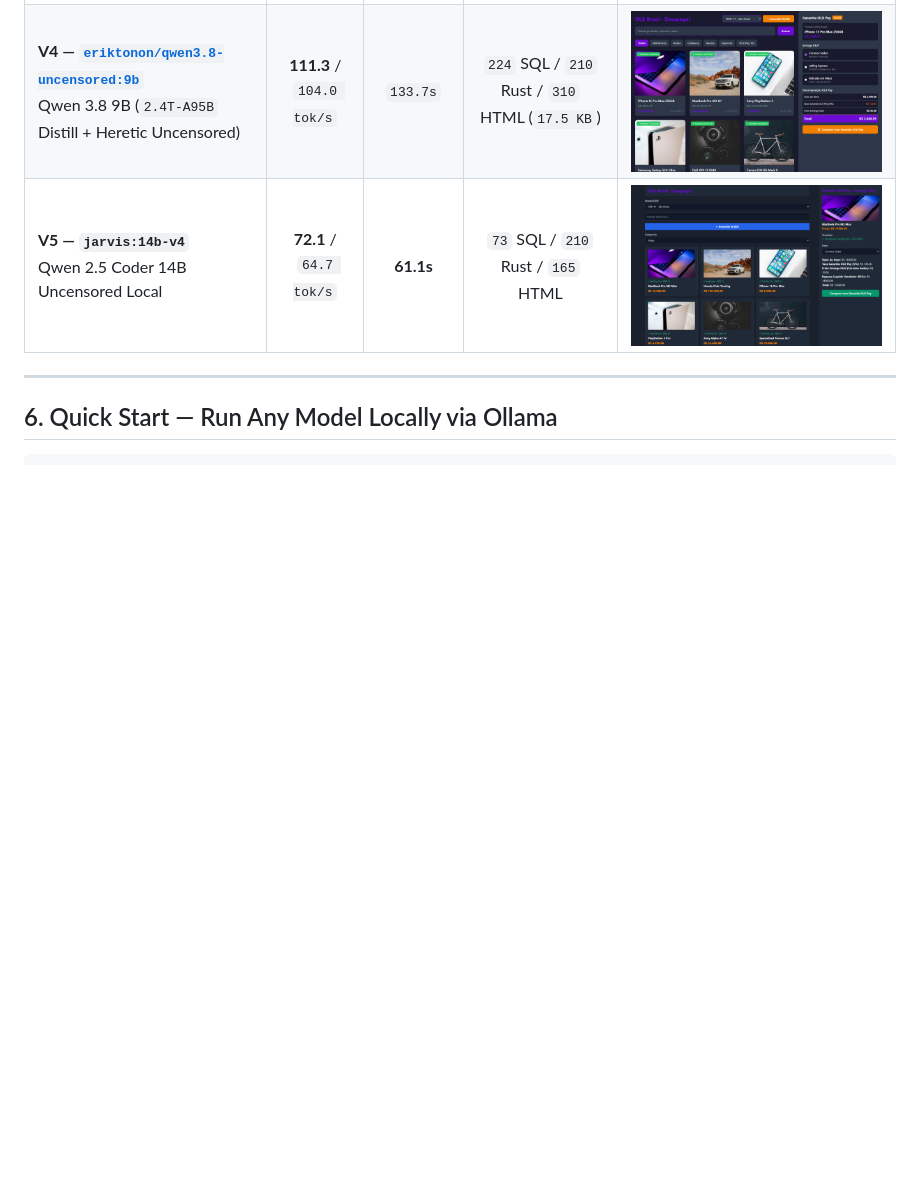
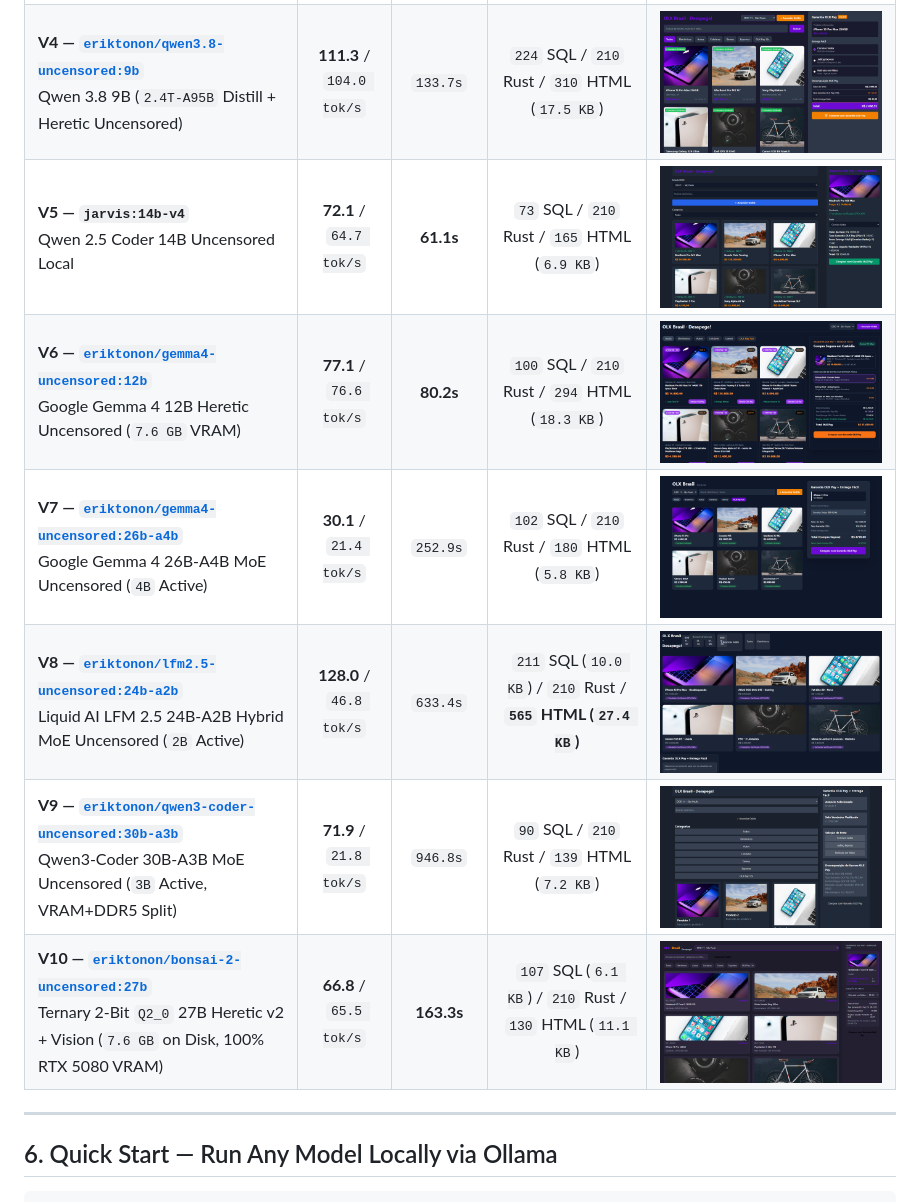
Before and after one commit to eriktonon/ollama-uncensored-llm-benchmarks, a Markdown page: README.md, the part around one of its changes. GitHub-like rendering; pictures changed too: assets/olx_v10_bonsai2_27b.png (added), assets/olx_v6_gemma4_12b.png (added), assets/olx_v7_gemma4_26b_a4b.png (added); blank space fills up the shorter version.

Commit message:
feat(jarvis-benchmark): add V6-V10 Next-Gen Uncensored 4-Wave OLX Clone builds and rendered UI screenshots

```diff
--- a/README.md
+++ b/README.md
@@ -167,5 +167,10 @@ In addition to CLI/API kernel benchmarks, 5 local uncensored models (`8B` to `14
 | **V4 — [`eriktonon/qwen3.8-uncensored:9b`](https://ollama.com/eriktonon/qwen3.8-uncensored)**<br>Qwen 3.8 9B (`2.4T-A95B` Distill + Heretic Uncensored) | **111.3** / `104.0 tok/s` | `133.7s` | `224` SQL / `210` Rust / `310` HTML (`17.5 KB`) | ![OLX V4 Qwen 3.8 9B](assets/olx_v4_qwen38_9b.png) |
-| **V5 — `jarvis:14b-v4`**<br>Qwen 2.5 Coder 14B Uncensored Local | **72.1** / `64.7 tok/s` | **61.1s** | `73` SQL / `210` Rust / `165` HTML | ![OLX V5 JARVIS 14B](assets/olx_v5_jarvis_14b.png) |
+| **V5 — `jarvis:14b-v4`**<br>Qwen 2.5 Coder 14B Uncensored Local | **72.1** / `64.7 tok/s` | **61.1s** | `73` SQL / `210` Rust / `165` HTML (`6.9 KB`) | ![OLX V5 JARVIS 14B](assets/olx_v5_jarvis_14b.png) |
+| **V6 — [`eriktonon/gemma4-uncensored:12b`](https://ollama.com/eriktonon/gemma4-uncensored)**<br>Google Gemma 4 12B Heretic Uncensored (`7.6 GB` VRAM) | **77.1** / `76.6 tok/s` | **80.2s** | `100` SQL / `210` Rust / `294` HTML (`18.3 KB`) | ![OLX V6 Gemma 4 12B](assets/olx_v6_gemma4_12b.png) |
+| **V7 — [`eriktonon/gemma4-uncensored:26b-a4b`](https://ollama.com/eriktonon/gemma4-uncensored)**<br>Google Gemma 4 26B-A4B MoE Uncensored (`4B` Active) | **30.1** / `21.4 tok/s` | `252.9s` | `102` SQL / `210` Rust / `180` HTML (`5.8 KB`) | ![OLX V7 Gemma 4 26B-A4B](assets/olx_v7_gemma4_26b_a4b.png) |
+| **V8 — [`eriktonon/lfm2.5-uncensored:24b-a2b`](https://ollama.com/eriktonon/lfm2.5-uncensored)**<br>Liquid AI LFM 2.5 24B-A2B Hybrid MoE Uncensored (`2B` Active) | **128.0** / `46.8 tok/s` | `633.4s` | `211` SQL (`10.0 KB`) / `210` Rust / **`565` HTML (`27.4 KB`)** | ![OLX V8 LFM 2.5 24B-A2B](assets/olx_v8_lfm25_24b_a2b.png) |
+| **V9 — [`eriktonon/qwen3-coder-uncensored:30b-a3b`](https://ollama.com/eriktonon/qwen3-coder-uncensored)**<br>Qwen3-Coder 30B-A3B MoE Uncensored (`3B` Active, VRAM+DDR5 Split) | **71.9** / `21.8 tok/s` | `946.8s` | `90` SQL / `210` Rust / `139` HTML (`7.2 KB`) | ![OLX V9 Qwen3-Coder 30B-A3B](assets/olx_v9_qwen3_coder_30b_a3b.png) |
+| **V10 — [`eriktonon/bonsai-2-uncensored:27b`](https://ollama.com/eriktonon/bonsai-2-uncensored)**<br>Ternary 2-Bit `Q2_0` 27B Heretic v2 + Vision (`7.6 GB` on Disk, 100% RTX 5080 VRAM) | **66.8** / `65.5 tok/s` | **163.3s** | `107` SQL (`6.1 KB`) / `210` Rust / `130` HTML (`11.1 KB`) | ![OLX V10 Bonsai 2 27B](assets/olx_v10_bonsai2_27b.png) |
 
 ---
 
```
Also changed, not shown: other parts of README.md (+21 -22 lines), 2 other files.
